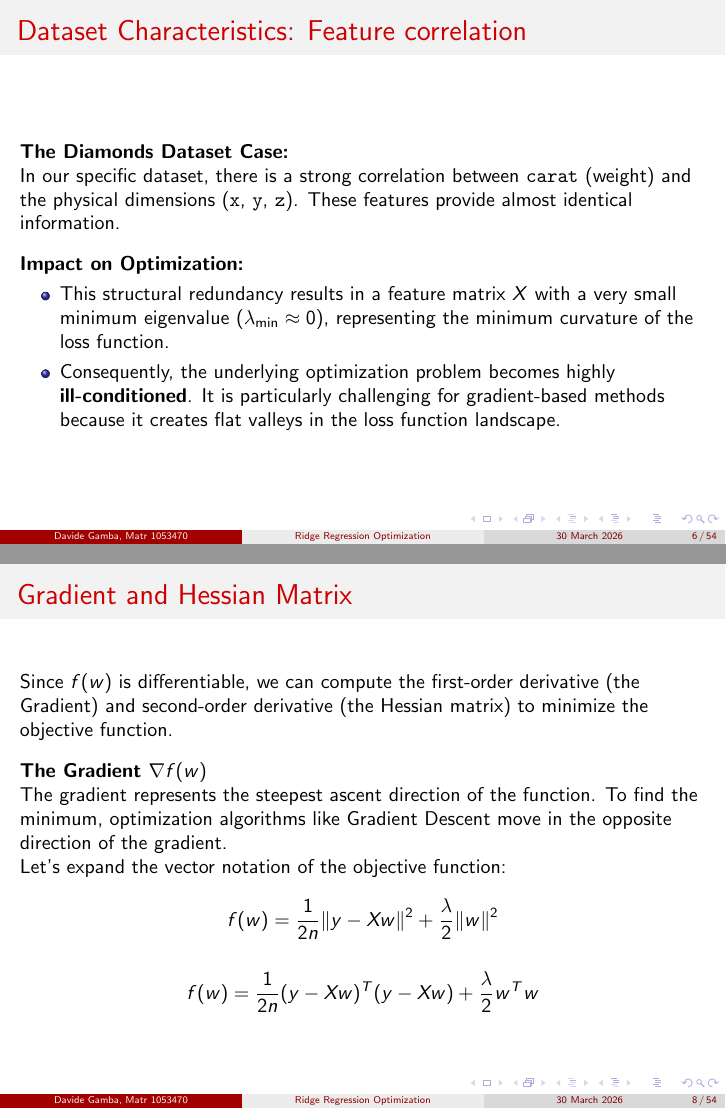
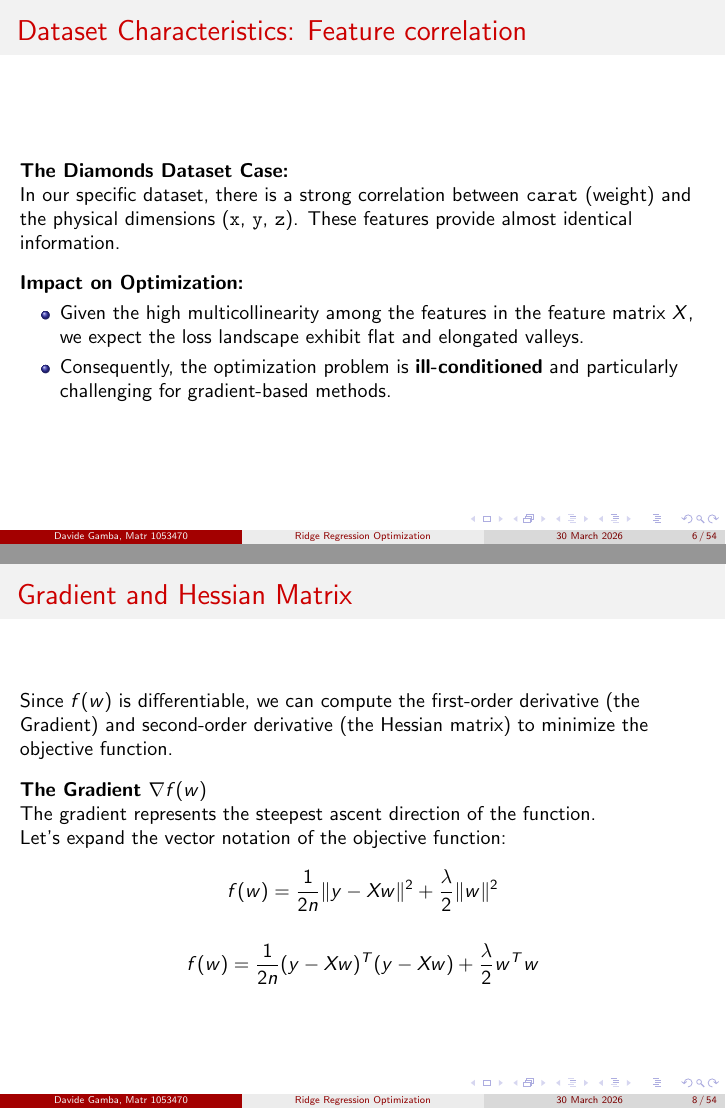
Before and after one commit to gambadavide96/diamonds-optimization, LaTeX slides (latex/slide.tex): pages 6 and 8 of 54, joined at a grey line. Compiled offline with pdfLaTeX.

Commit message:
Updating slides

```diff
--- a/latex/slide.tex
+++ b/latex/slide.tex
@@ -95,8 +95,8 @@
     \vspace{0.3cm}
     \textbf{Impact on Optimization:}
     \begin{itemize}
-        \item This structural redundancy results in a feature matrix $X$ with a very small minimum eigenvalue ($\lambda_{\min} \approx 0$), representing the minimum curvature of the loss function.
-        \item Consequently, the underlying optimization problem becomes highly \textbf{ill-conditioned}. It is particularly challenging for gradient-based methods because it creates flat valleys in the loss function landscape.
+        \item Given the high multicollinearity among the features in the feature matrix $X$, we expect the loss landscape exhibit flat and elongated valleys.
+        \item Consequently, the optimization problem is \textbf{ill-conditioned} and particularly challenging for gradient-based methods.
     \end{itemize}
 \end{frame}
 
@@ -131,7 +131,6 @@
     \textbf{The Gradient $\nabla f(w)$}
 
     The gradient represents the steepest ascent direction of the function.
-    To find the minimum, optimization algorithms like Gradient Descent move in the opposite direction of the gradient.
 
     Let's expand the vector notation of the objective function:
     $$
```
Also changed, not shown: latex/slide.pdf, 3 other files.
